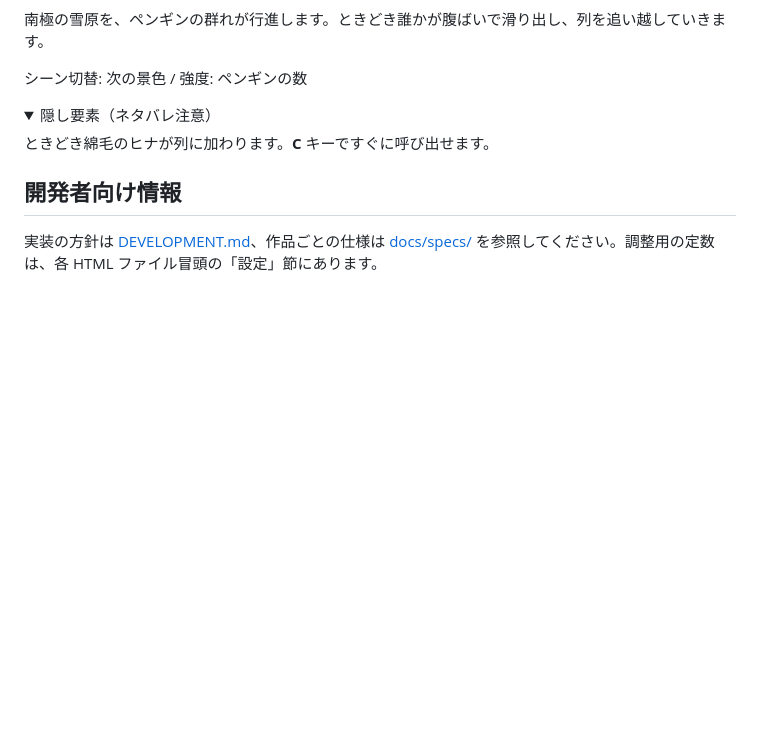
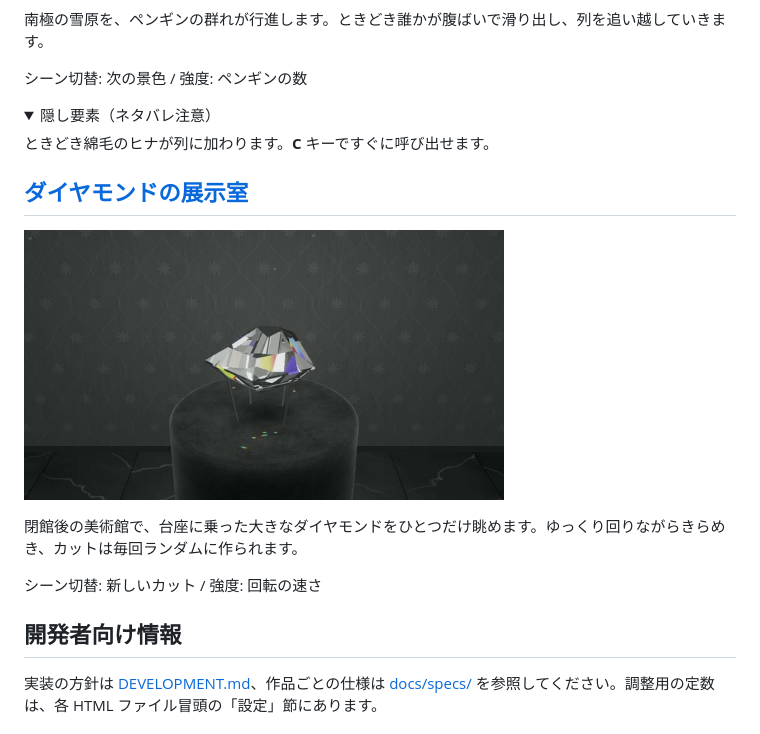
Before and after one commit to yohhoy/vibe-screensaver, a Markdown page: README.md, the part around the change. GitHub-like rendering; pictures changed too: docs/images/diamond.jpg (added); folded sections open; blank space fills up the shorter version.

Commit message:
新作 diamond（ダイヤモンドの展示室）を足す
Co-Authored-By: Claude Opus 5.5 <noreply@anthropic.com>

```diff
--- a/README.md
+++ b/README.md
@@ -123,6 +123,14 @@ WebGL2 対応のブラウザとインターネット接続が必要です。ス
 
 </details>
 
+## [ダイヤモンドの展示室](https://yohhoy.github.io/vibe-screensaver/diamond.html)
+
+[<img src="docs/images/diamond.jpg" width="480" alt="ダイヤモンドの展示室">](https://yohhoy.github.io/vibe-screensaver/diamond.html)
+
+閉館後の美術館で、台座に乗った大きなダイヤモンドをひとつだけ眺めます。ゆっくり回りながらきらめき、カットは毎回ランダムに作られます。
+
+シーン切替: 新しいカット / 強度: 回転の速さ
+
 ## 開発者向け情報
 
 実装の方針は [DEVELOPMENT.md](DEVELOPMENT.md)、作品ごとの仕様は [docs/specs/](docs/specs/) を参照してください。調整用の定数は、各 HTML ファイル冒頭の「設定」節にあります。
```
Also changed, not shown: docs/specs/diamond.md (added, +113 -0 lines), 4 other files.
